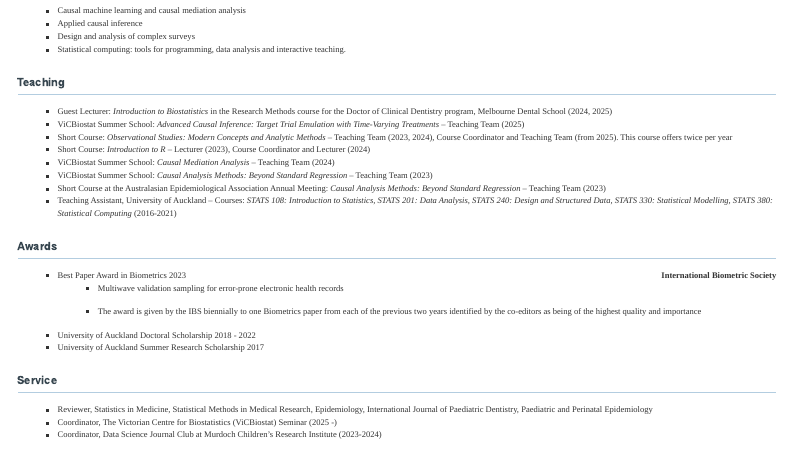
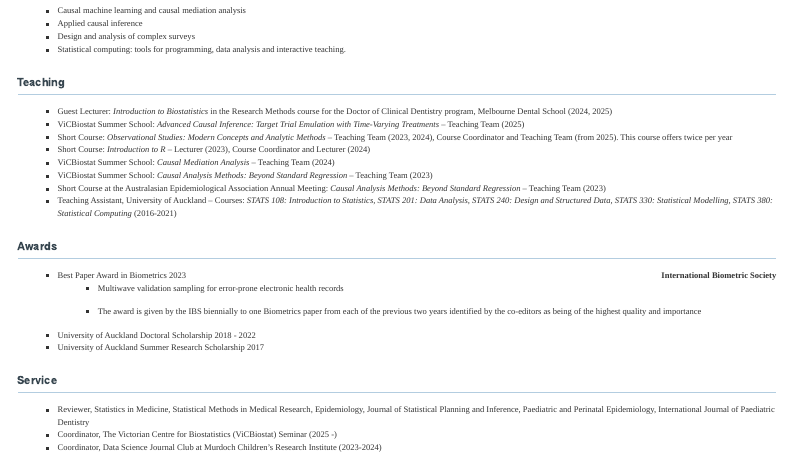
Before and after one commit to T0ngChen/personal_website, a Quarto document (about/index.qmd): the page in a window 1100 px wide, from 340 px down. Rendered offline with R 4.5, knitr and Pandoc in place of Quarto, with nearby package versions; menus at the side of the page are left out.

Commit message:
update talk & review

```diff
--- a/about/index.qmd
+++ b/about/index.qmd
@@ -53,6 +53,6 @@ title: "About"
 
 ## Service
 
- * Reviewer, Statistics in Medicine, Statistical Methods in Medical Research, Epidemiology, International Journal of Paediatric Dentistry, Paediatric and Perinatal Epidemiology
+ * Reviewer, Statistics in Medicine, Statistical Methods in Medical Research, Epidemiology, Journal of Statistical Planning and Inference, Paediatric and Perinatal Epidemiology, International Journal of Paediatric Dentistry
  * Coordinator, The Victorian Centre for Biostatistics (ViCBiostat) Seminar (2025 -)
  * Coordinator, Data Science Journal Club at Murdoch Children's Research Institute (2023-2024)
```
Also changed, not shown: talks/stab-UIC.qmd (+2 -0 lines), 7 other files.
